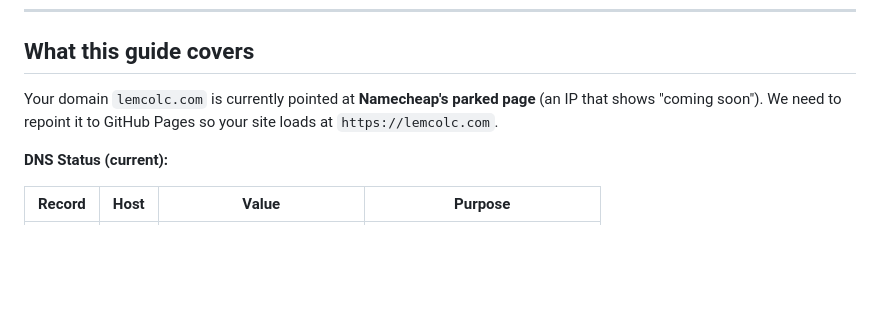
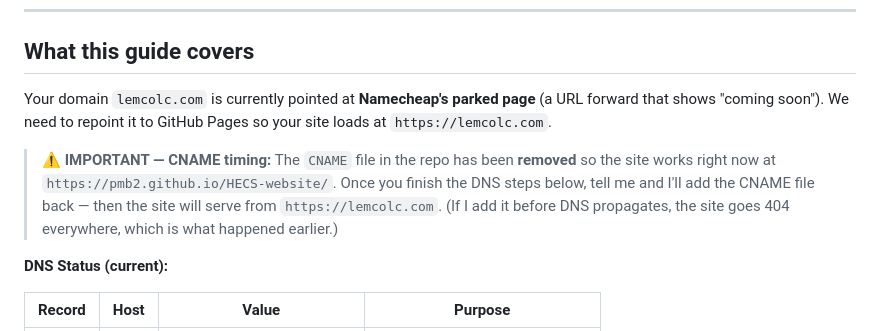
Before and after one commit to pmb2/HECS-website, a Markdown page: HECS-DOMAIN-SETUP.md, the part around the change. GitHub-like rendering; blank space fills up the shorter version.

Commit message:
Update domain guide — add CNAME timing note

```diff
--- a/HECS-DOMAIN-SETUP.md
+++ b/HECS-DOMAIN-SETUP.md
@@ -9,7 +9,9 @@
 
 ## What this guide covers
 
-Your domain `lemcolc.com` is currently pointed at **Namecheap's parked page** (an IP that shows "coming soon"). We need to repoint it to GitHub Pages so your site loads at `https://lemcolc.com`.
+Your domain `lemcolc.com` is currently pointed at **Namecheap's parked page** (a URL forward that shows "coming soon"). We need to repoint it to GitHub Pages so your site loads at `https://lemcolc.com`.
+
+> **⚠️ IMPORTANT — CNAME timing:** The `CNAME` file in the repo has been **removed** so the site works right now at `https://pmb2.github.io/HECS-website/`. Once you finish the DNS steps below, tell me and I'll add the CNAME file back — then the site will serve from `https://lemcolc.com`. (If I add it before DNS propagates, the site goes 404 everywhere, which is what happened earlier.)
 
 **DNS Status (current):**
 
```
